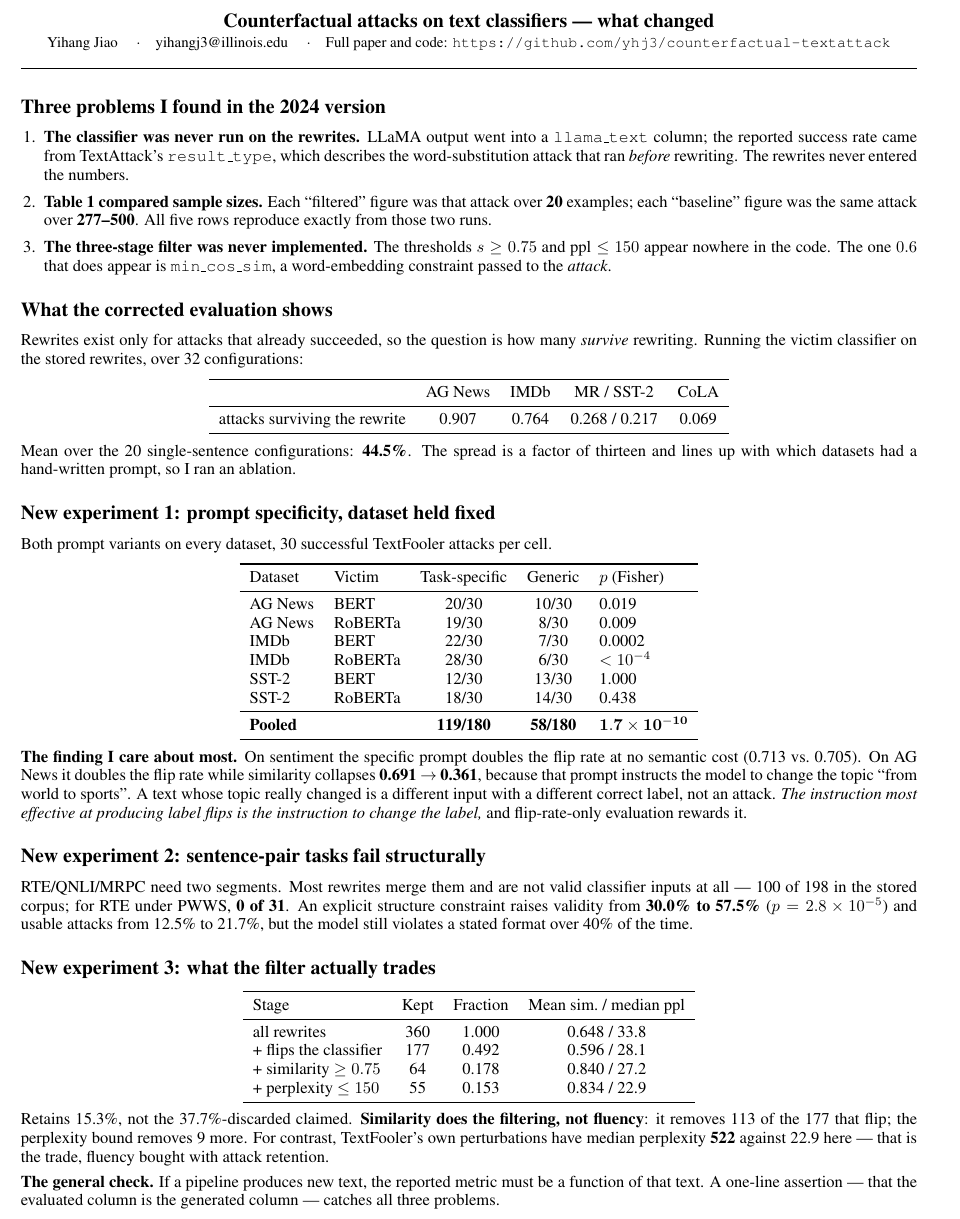
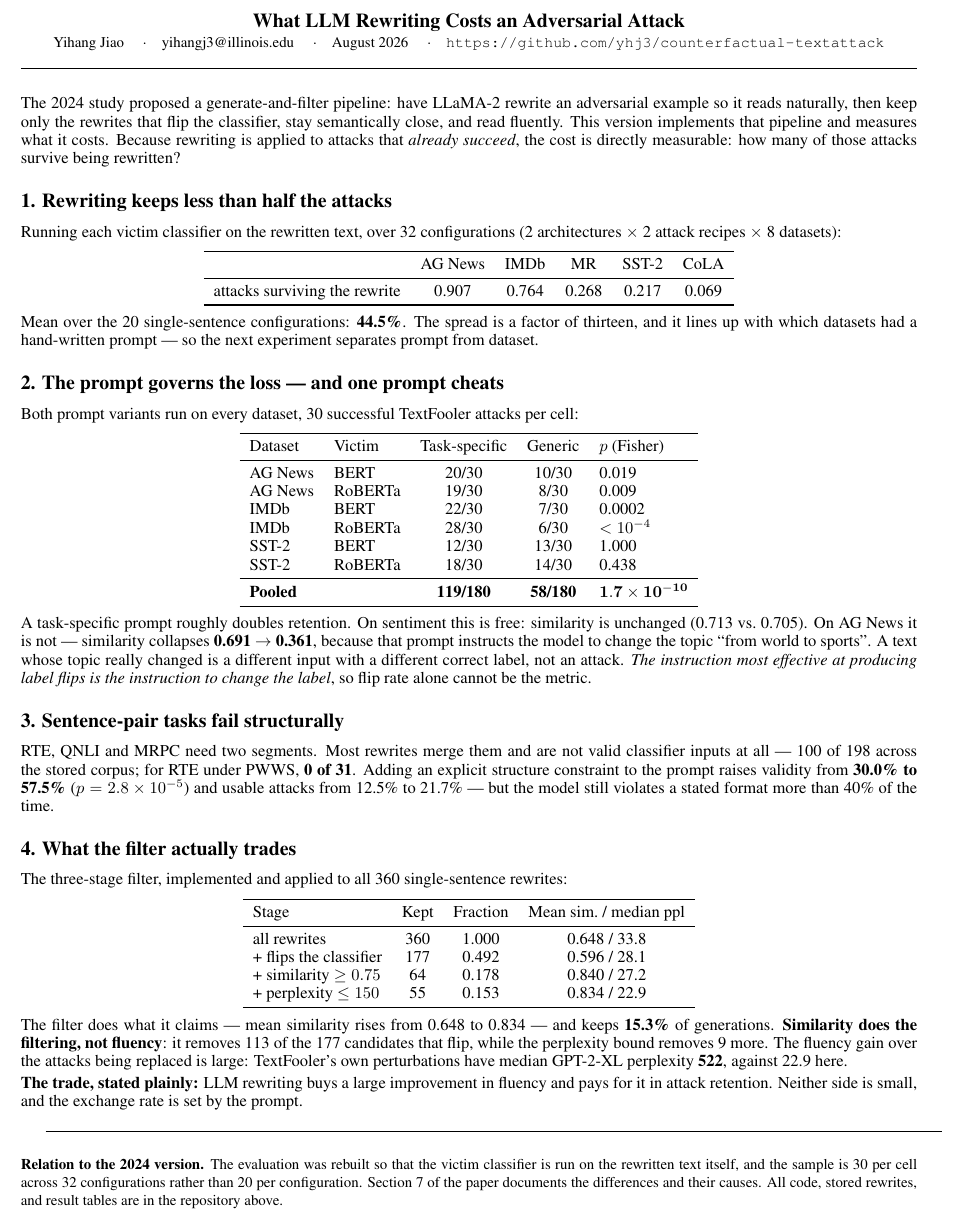
Before and after one commit to yhj3/counterfactual-textattack, a LaTeX document (paper/revised/summary.tex): part of the page, cut at the place of the change. Compiled offline with pdfLaTeX.

Commit message:
Lead the summary sheet with the results

```diff
--- a/paper/revised/summary.tex
+++ b/paper/revised/summary.tex
@@ -13,49 +13,43 @@
 \begin{document}
 
 \begin{center}
-{\large\textbf{Counterfactual attacks on text classifiers --- what changed}}\\[1pt]
-{\small Yihang Jiao \quad$\cdot$\quad yihangj3@illinois.edu \quad$\cdot$\quad
-Full paper and code: \url{https://github.com/yhj3/counterfactual-textattack}}
+{\large\textbf{What LLM Rewriting Costs an Adversarial Attack}}\\[1pt]
+{\small Yihang Jiao \quad$\cdot$\quad yihangj3@illinois.edu \quad$\cdot$\quad August 2026
+\quad$\cdot$\quad \url{https://github.com/yhj3/counterfactual-textattack}}
 \end{center}
-\vspace{-4pt}
+\vspace{-3pt}
 \rule{\textwidth}{0.4pt}
+\vspace{2pt}
 
-\subsection*{Three problems I found in the 2024 version}
+\noindent
+The 2024 study proposed a generate-and-filter pipeline: have LLaMA-2 rewrite an adversarial example
+so it reads naturally, then keep only the rewrites that flip the classifier, stay semantically close,
+and read fluently. This version implements that pipeline and measures what it costs. Because
+rewriting is applied to attacks that \emph{already succeed}, the cost is directly measurable: how
+many of those attacks survive being rewritten?
 
-\begin{enumerate}[leftmargin=1.4em, itemsep=2pt]
-\item \textbf{The classifier was never run on the rewrites.} LLaMA output went into a
-\texttt{llama\_text} column; the reported success rate came from TextAttack's
-\texttt{result\_type}, which describes the word-substitution attack that ran \emph{before}
-rewriting. The rewrites never entered the numbers.
-\item \textbf{Table 1 compared sample sizes.} Each ``filtered'' figure was that attack over
-\textbf{20} examples; each ``baseline'' figure was the same attack over \textbf{277--500}.
-All five rows reproduce exactly from those two runs.
-\item \textbf{The three-stage filter was never implemented.} The thresholds
-$s \geq 0.75$ and $\text{ppl} \leq 150$ appear nowhere in the code. The one $0.6$ that does
-appear is \texttt{min\_cos\_sim}, a word-embedding constraint passed to the \emph{attack}.
-\end{enumerate}
+\subsection*{1. Rewriting keeps less than half the attacks}
 
-\subsection*{What the corrected evaluation shows}
-
-Rewrites exist only for attacks that already succeeded, so the question is how many \emph{survive}
-rewriting. Running the victim classifier on the stored rewrites, over 32 configurations:
+Running each victim classifier on the rewritten text, over 32 configurations
+(2 architectures $\times$ 2 attack recipes $\times$ 8 datasets):
 
 \begin{center}
-\begin{tabular}{lcccc}
+\begin{tabular}{lccccc}
 \toprule
-& AG News & IMDb & MR / SST-2 & CoLA \\
+& AG News & IMDb & MR & SST-2 & CoLA \\
 \midrule
-attacks surviving the rewrite & 0.907 & 0.764 & 0.268 / 0.217 & 0.069 \\
+attacks surviving the rewrite & 0.907 & 0.764 & 0.268 & 0.217 & 0.069 \\
 \bottomrule
 \end{tabular}
 \end{center}
 
 \noindent Mean over the 20 single-sentence configurations: \textbf{44.5\%}. The spread is a factor
-of thirteen and lines up with which datasets had a hand-written prompt, so I ran an ablation.
+of thirteen, and it lines up with which datasets had a hand-written prompt --- so the next
+experiment separates prompt from dataset.
 
-\subsection*{New experiment 1: prompt specificity, dataset held fixed}
+\subsection*{2. The prompt governs the loss --- and one prompt cheats}
 
-Both prompt variants on every dataset, 30 successful TextFooler attacks per cell.
+Both prompt variants run on every dataset, 30 successful TextFooler attacks per cell:
 
 \begin{center}
 \begin{tabular}{llccl}
@@ -74,21 +68,24 @@ SST-2 & RoBERTa & 18/30 & 14/30 & 0.438 \\
 \end{tabular}
 \end{center}
 
-\noindent\textbf{The finding I care about most.} On sentiment the specific prompt doubles the flip
-rate at no semantic cost (0.713 vs.\ 0.705). On AG News it doubles the flip rate while similarity
-collapses \textbf{0.691 $\rightarrow$ 0.361}, because that prompt instructs the model to change the
-topic ``from world to sports''. A text whose topic really changed is a different input with a
-different correct label, not an attack. \emph{The instruction most effective at producing label
-flips is the instruction to change the label,} and flip-rate-only evaluation rewards it.
+\noindent A task-specific prompt roughly doubles retention. On sentiment this is free: similarity
+is unchanged (0.713 vs.\ 0.705). On AG News it is not --- similarity collapses
+\textbf{0.691 $\rightarrow$ 0.361}, because that prompt instructs the model to change the topic
+``from world to sports''. A text whose topic really changed is a different input with a different
+correct label, not an attack. \emph{The instruction most effective at producing label flips is the
+instruction to change the label}, so flip rate alone cannot be the metric.
 
-\subsection*{New experiment 2: sentence-pair tasks fail structurally}
+\subsection*{3. Sentence-pair tasks fail structurally}
 
-RTE/QNLI/MRPC need two segments. Most rewrites merge them and are not valid classifier inputs at all
---- 100 of 198 in the stored corpus; for RTE under PWWS, \textbf{0 of 31}. An explicit structure
-constraint raises validity from \textbf{30.0\% to 57.5\%} ($p = 2.8\times10^{-5}$) and usable
-attacks from 12.5\% to 21.7\%, but the model still violates a stated format over 40\% of the time.
+RTE, QNLI and MRPC need two segments. Most rewrites merge them and are not valid classifier inputs
+at all --- 100 of 198 across the stored corpus; for RTE under PWWS, \textbf{0 of 31}. Adding an
+explicit structure constraint to the prompt raises validity from \textbf{30.0\% to 57.5\%}
+($p = 2.8\times10^{-5}$) and usable attacks from 12.5\% to 21.7\% --- but the model still violates
+a stated format more than 40\% of the time.
 
-\subsection*{New experiment 3: what the filter actually trades}
+\subsection*{4. What the filter actually trades}
+
+The three-stage filter, implemented and applied to all 360 single-sentence rewrites:
 
 \begin{center}
 \begin{tabular}{lccc}
@@ -103,14 +100,23 @@ all rewrites & 360 & 1.000 & 0.648 / 33.8 \\
 \end{tabular}
 \end{center}
 
-\noindent Retains 15.3\%, not the 37.7\%-discarded claimed. \textbf{Similarity does the filtering,
-not fluency}: it removes 113 of the 177 that flip; the perplexity bound removes 9 more. For
-contrast, TextFooler's own perturbations have median perplexity \textbf{522} against 22.9 here ---
-that is the trade, fluency bought with attack retention.
+\noindent The filter does what it claims --- mean similarity rises from 0.648 to 0.834 --- and keeps
+\textbf{15.3\%} of generations. \textbf{Similarity does the filtering, not fluency}: it removes 113
+of the 177 candidates that flip, while the perplexity bound removes 9 more. The fluency gain over the
+attacks being replaced is large: TextFooler's own perturbations have median GPT-2-XL perplexity
+\textbf{522}, against 22.9 here.
+
+\vspace{2pt}
+\noindent\textbf{The trade, stated plainly:} LLM rewriting buys a large improvement in fluency and
+pays for it in attack retention. Neither side is small, and the exchange rate is set by the prompt.
 
 \vspace{4pt}
-\noindent\textbf{The general check.} If a pipeline produces new text, the reported metric must be a
-function of that text. A one-line assertion --- that the evaluated column is the generated column
---- catches all three problems.
+\rule{\textwidth}{0.4pt}
+\vspace{1pt}
+
+\noindent{\small \textbf{Relation to the 2024 version.} The evaluation was rebuilt so that the
+victim classifier is run on the rewritten text itself, and the sample is 30 per cell across 32
+configurations rather than 20 per configuration. Section 7 of the paper documents the differences
+and their causes. All code, stored rewrites, and result tables are in the repository above.}
 
 \end{document}
```
Also changed, not shown: paper/revised/summary.tex (2 more changed lines).
